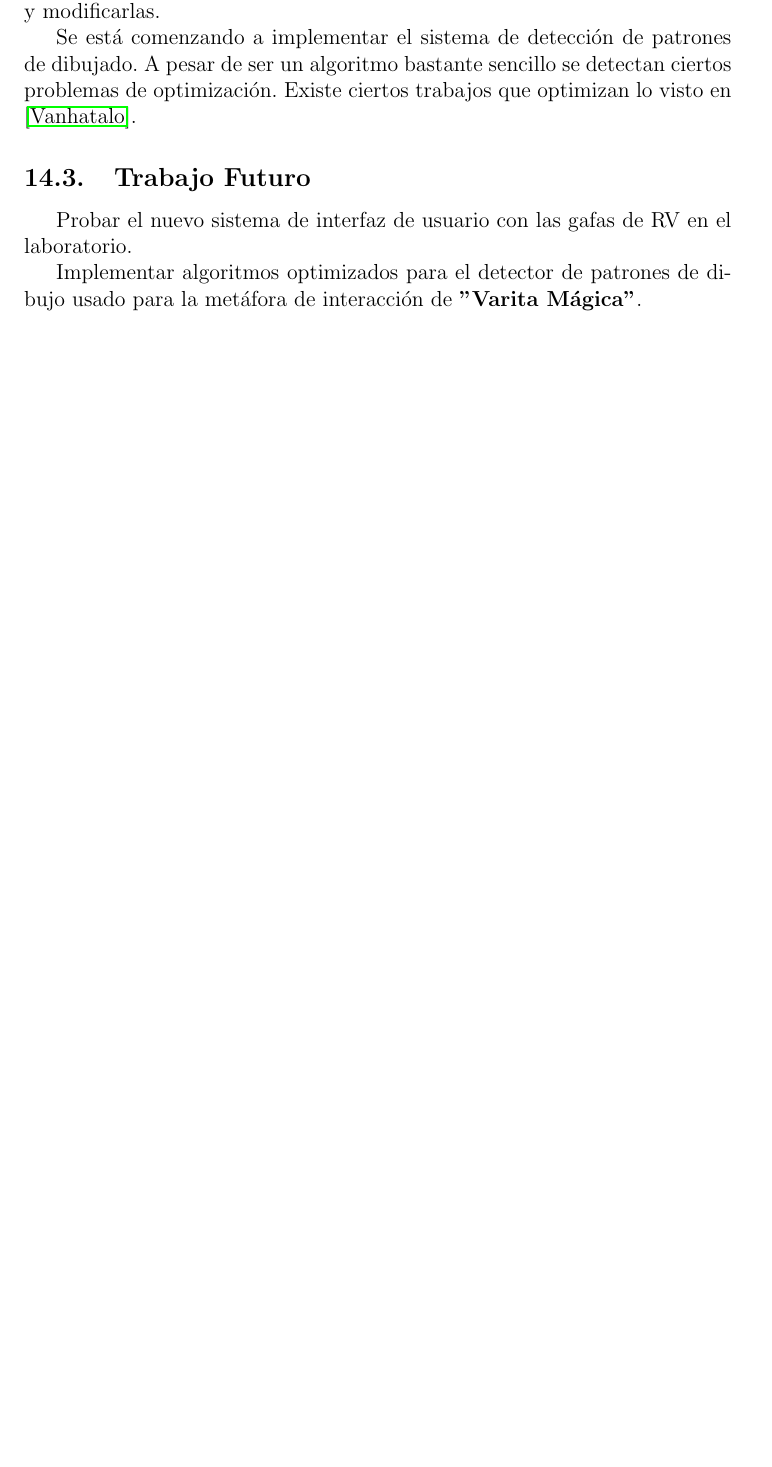
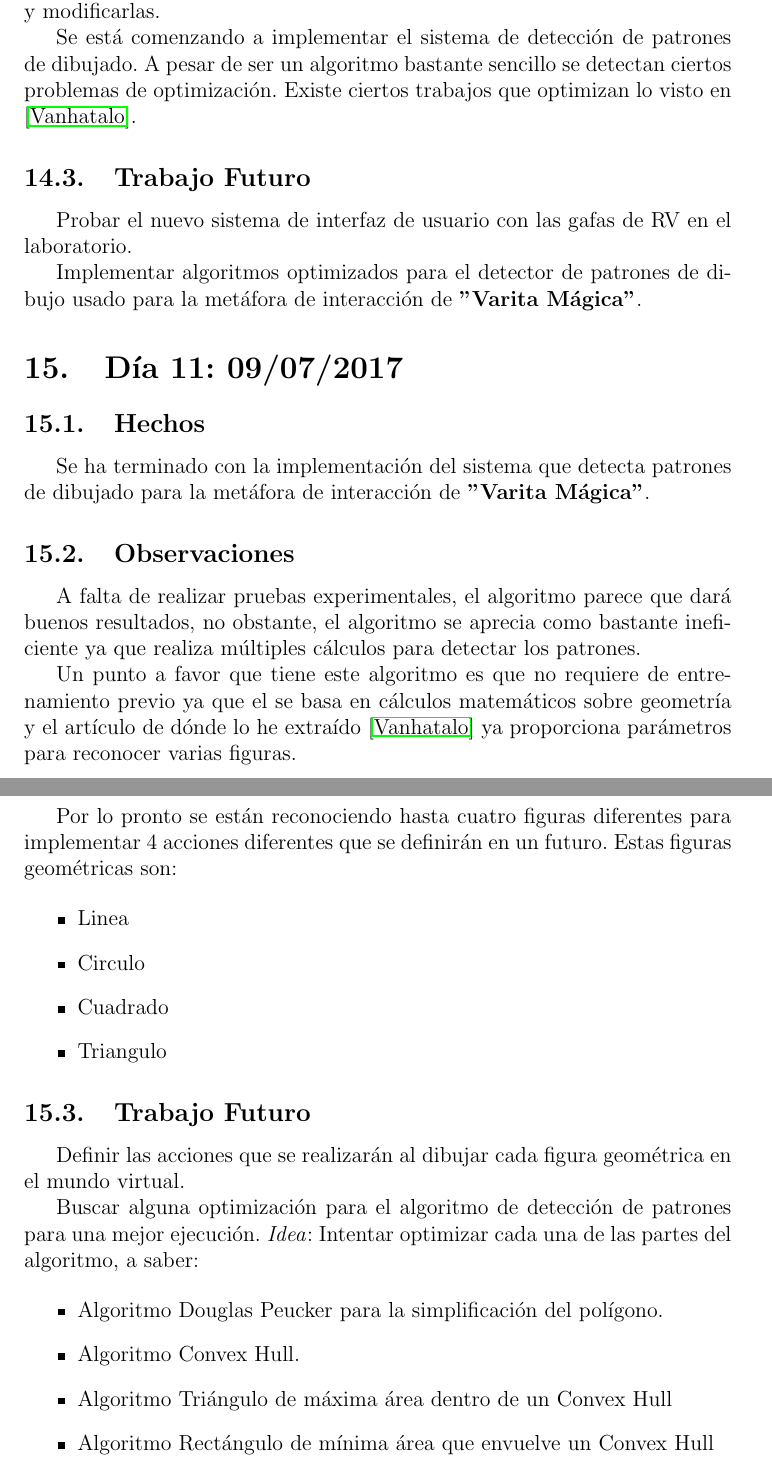
Before and after one commit to joseka1234/OculusTFM, a LaTeX paper (Cuaderno Bitacora/CuadernoBitacora.tex): part of page 10 of 12 before the commit and two parts of pages 10 and 11 of 13 after it, the two joined at a grey line, cut so that both start at the same text, the shorter picture padded with empty space. Compiled offline with pdfLaTeX.

Commit message:
Bitácora Actualizada

```diff
--- a/Cuaderno Bitacora/CuadernoBitacora.tex
+++ b/Cuaderno Bitacora/CuadernoBitacora.tex
@@ -263,6 +263,41 @@ Probar el nuevo sistema de interfaz de usuario con las gafas de RV en el laborat
 
 Implementar algoritmos optimizados para el detector de patrones de dibujo usado para la metáfora de interacción de \textbf{"Varita Mágica"}.
 
+\section{Día 11: 09/07/2017}
+
+\subsection{Hechos}
+
+Se ha terminado con la implementación del sistema que detecta patrones de dibujado para la metáfora de interacción de \textbf{"Varita Mágica"}.
+
+\subsection{Observaciones}
+
+A falta de realizar pruebas experimentales, el algoritmo parece que dará buenos resultados, no obstante, el algoritmo se aprecia como bastante ineficiente ya que realiza múltiples cálculos para detectar los patrones.
+
+Un punto a favor que tiene este algoritmo es que no requiere de entrenamiento previo ya que el se basa en cálculos matemáticos sobre geometría y el artículo de dónde lo he extraído \cite{Vanhatalo} ya proporciona parámetros para reconocer varias figuras.
+
+Por lo pronto se están reconociendo hasta cuatro figuras diferentes para implementar 4 acciones diferentes que se definirán en un futuro. Estas figuras geométricas son:
+
+\begin{itemize}
+\item Linea
+\item Circulo
+\item Cuadrado
+\item Triangulo
+\end{itemize}
+
+\subsection{Trabajo Futuro}
+
+Definir las acciones que se realizarán al dibujar cada figura geométrica en el mundo virtual.
+
+Buscar alguna optimización para el algoritmo de detección de patrones para una mejor ejecución.
+\textit{Idea}: Intentar optimizar cada una de las partes del algoritmo, a saber:
+
+\begin{itemize}
+\item Algoritmo Douglas Peucker para la simplificación del polígono.
+\item Algoritmo Convex Hull.
+\item Algoritmo Triángulo de máxima área dentro de un Convex Hull
+\item Algoritmo Rectángulo de mínima área que envuelve un Convex Hull
+\end{itemize}
+
 %--- Sección de bibliografía ---%
 \break
 
```
Also changed, not shown: Cuaderno Bitacora/CuadernoBitacora.pdf, 4 other files.
